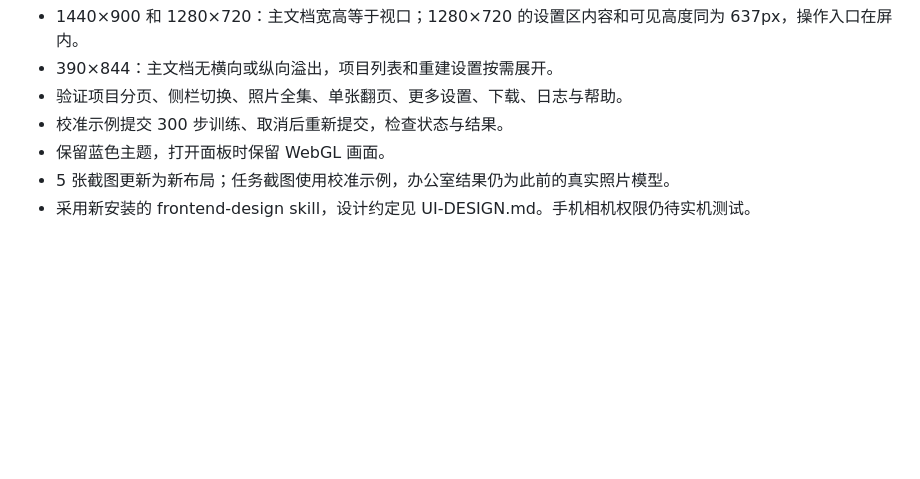
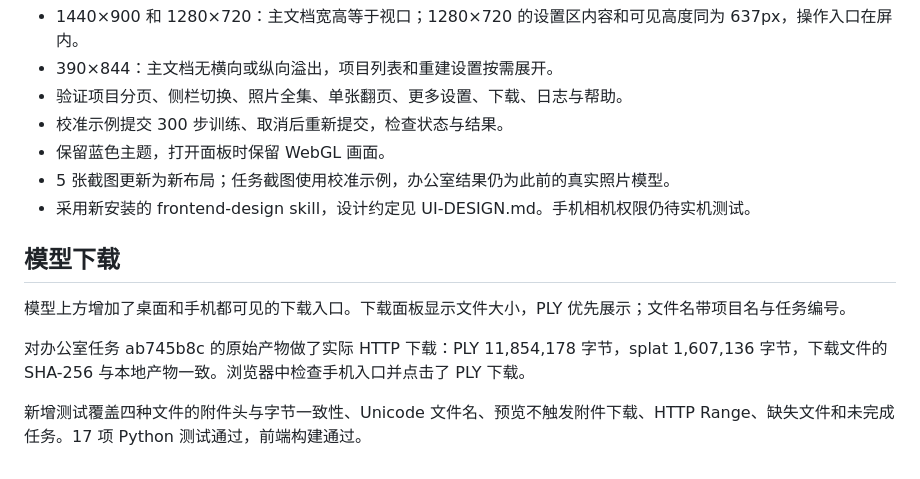
Before and after one commit to sakorman/web-scan, a Markdown page: docs/QA.md, the part around the change. Drawn GitHub-style; blank space fills up the shorter version.

```diff
--- a/docs/QA.md
+++ b/docs/QA.md
@@ -76,3 +76,12 @@ FastAPI / Starlette 的测试客户端仍会发出一条 httpx 弃用提示，
 - 保留蓝色主题，打开面板时保留 WebGL 画面。
 - 5 张截图更新为新布局；任务截图使用校准示例，办公室结果仍为此前的真实照片模型。
 - 采用新安装的 frontend-design skill，设计约定见 UI-DESIGN.md。手机相机权限仍待实机测试。
+
+
+## 模型下载
+
+模型上方增加了桌面和手机都可见的下载入口。下载面板显示文件大小，PLY 优先展示；文件名带项目名与任务编号。
+
+对办公室任务 ab745b8c 的原始产物做了实际 HTTP 下载：PLY 11,854,178 字节，splat 1,607,136 字节，下载文件的 SHA-256 与本地产物一致。浏览器中检查手机入口并点击了 PLY 下载。
+
+新增测试覆盖四种文件的附件头与字节一致性、Unicode 文件名、预览不触发附件下载、HTTP Range、缺失文件和未完成任务。17 项 Python 测试通过，前端构建通过。
```
Also changed, not shown: README.md (+12 -0 lines), docs/screenshots/06-downloads.png (added), 4 other files.
